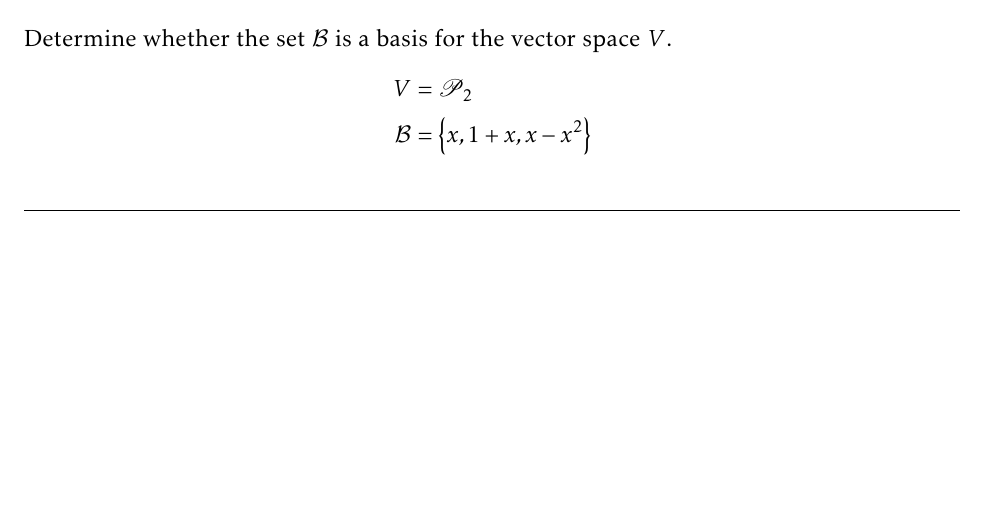
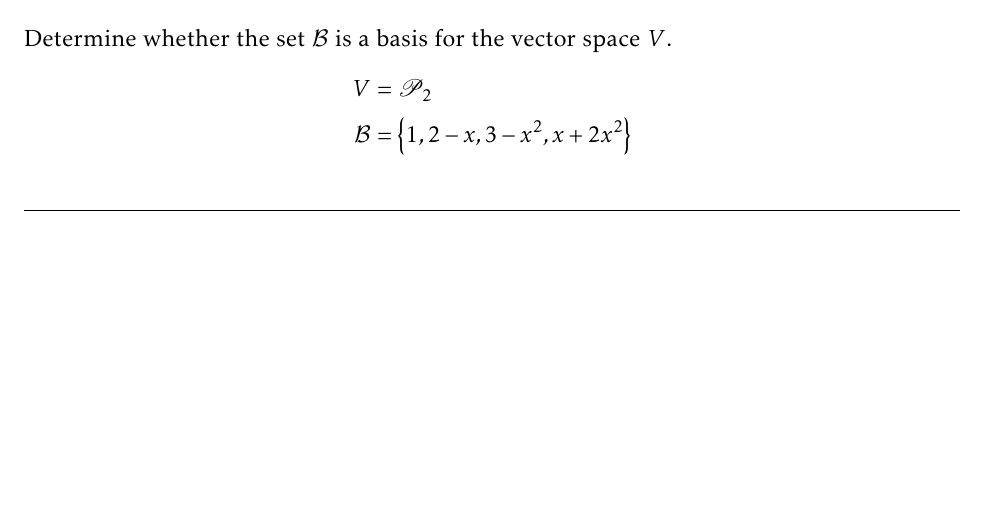
Before and after one commit to g-rocket/math65-psets, a LaTeX problem sheet (math65-hw2.tex): part of page 2 of 8, cut so that both start at the same text. Compiled offline with pdfLaTeX.

Commit message:
fix 6.2.25

```diff
--- a/math65-hw2.tex
+++ b/math65-hw2.tex
@@ -29,9 +29,10 @@
 		\begin{align*}
 			V &= \mathscr{P}_2 \\
 			\mathcal{B} &= \left\{
-					x,
-					1+x,
-					x-x^2
+					1,
+					2 - x,
+					3 - x^2,
+					x + 2x^2
 				\right\}
 		\end{align*}
 	\end{problem}
```
Also changed, not shown: math65-hw2.pdf.
